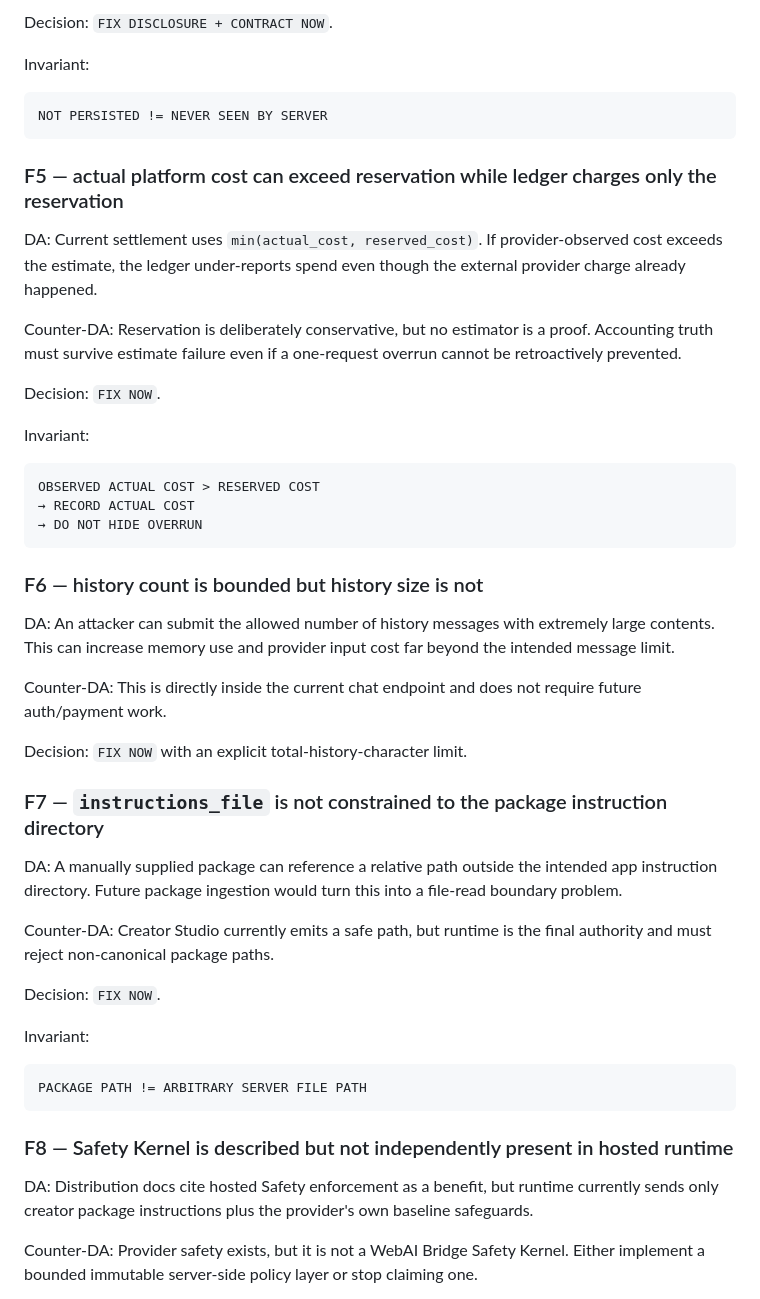
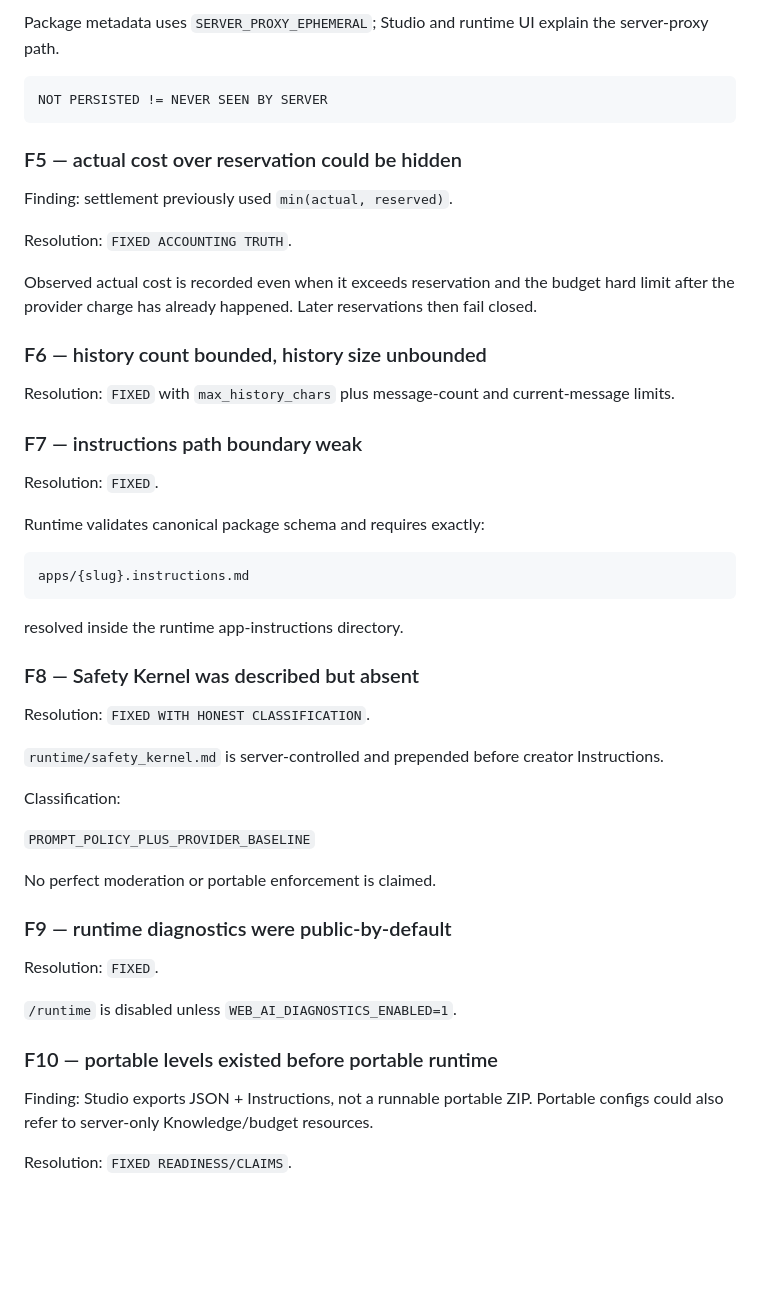
Before and after one commit to nobutakayamauchi/WebAI-Bridge, a Markdown page: docs/DA_COUNTER_DA_CREATOR_STUDIO_V0.md, the part around one of its changes. GitHub-like rendering; blank space fills up the shorter version.

````diff
--- a/docs/DA_COUNTER_DA_CREATOR_STUDIO_V0.md
+++ b/docs/DA_COUNTER_DA_CREATOR_STUDIO_V0.md
@@ -78,61 +66,55 @@ A hosted secret Instructions/Knowledge boundary requires a server-side provider
 
-Decision: `FIX DISCLOSURE + CONTRACT NOW`.
-
-Invariant:
+Package metadata uses `SERVER_PROXY_EPHEMERAL`; Studio and runtime UI explain the server-proxy path.
 
 ```text
 NOT PERSISTED != NEVER SEEN BY SERVER
 ```
 
-### F5 — actual platform cost can exceed reservation while ledger charges only the reservation
+### F5 — actual cost over reservation could be hidden
 
-DA:
-Current settlement uses `min(actual_cost, reserved_cost)`. If provider-observed cost exceeds the estimate, the ledger under-reports spend even though the external provider charge already happened.
+Finding: settlement previously used `min(actual, reserved)`.
 
-Counter-DA:
-Reservation is deliberately conservative, but no estimator is a proof. Accounting truth must survive estimate failure even if a one-request overrun cannot be retroactively prevented.
+Resolution: `FIXED ACCOUNTING TRUTH`.
 
-Decision: `FIX NOW`.
+Observed actual cost is recorded even when it exceeds reservation and the budget hard limit after the provider charge has already happened. Later reservations then fail closed.
 
-Invariant:
+### F6 — history count bounded, history size unbounded
+
+Resolution: `FIXED` with `max_history_chars` plus message-count and current-message limits.
+
+### F7 — instructions path boundary weak
+
+Resolution: `FIXED`.
+
+Runtime validates canonical package schema and requires exactly:
 
 ```text
-OBSERVED ACTUAL COST > RESERVED COST
-→ RECORD ACTUAL COST
-→ DO NOT HIDE OVERRUN
+apps/{slug}.instructions.md
 ```
 
-### F6 — history count is bounded but history size is not
+resolved inside the runtime app-instructions directory.
 
-DA:
-An attacker can submit the allowed number of history messages with extremely large contents. This can increase memory use and provider input cost far beyond the intended message limit.
+### F8 — Safety Kernel was described but absent
 
-Counter-DA:
-This is directly inside the current chat endpoint and does not require future auth/payment work.
+Resolution: `FIXED WITH HONEST CLASSIFICATION`.
 
-Decision: `FIX NOW` with an explicit total-history-character limit.
+`runtime/safety_kernel.md` is server-controlled and prepended before creator Instructions.
 
-### F7 — `instructions_file` is not constrained to the package instruction directory
+Classification:
 
-DA:
-A manually supplied package can reference a relative path outside the intended app instruction directory. Future package ingestion would turn this into a file-read boundary problem.
+`PROMPT_POLICY_PLUS_PROVIDER_BASELINE`
 
-Counter-DA:
-Creator Studio currently emits a safe path, but runtime is the final authority and must reject non-canonical package paths.
+No perfect moderation or portable enforcement is claimed.
 
-Decision: `FIX NOW`.
+### F9 — runtime diagnostics were public-by-default
 
-Invariant:
+Resolution: `FIXED`.
 
-```text
-PACKAGE PATH != ARBITRARY SERVER FILE PATH
-```
+`/runtime` is disabled unless `WEB_AI_DIAGNOSTICS_ENABLED=1`.
 
-### F8 — Safety Kernel is described but not independently present in hosted runtime
+### F10 — portable levels existed before portable runtime
 
-DA:
-Distribution docs cite hosted Safety enforcement as a benefit, but runtime currently sends only creator package instructions plus the provider's own baseline safeguards.
+Finding: Studio exports JSON + Instructions, not a runnable portable ZIP. Portable configs could also refer to server-only Knowledge/budget resources.
 
-Counter-DA:
-Provider safety exists, but it is not a WebAI Bridge Safety Kernel. Either implement a bounded immutable server-side policy layer or stop claiming one.
+Resolution: `FIXED READINESS/CLAIMS`.
 
````
Also changed, not shown: other parts of docs/DA_COUNTER_DA_CREATOR_STUDIO_V0.md (+75 -105 lines).
